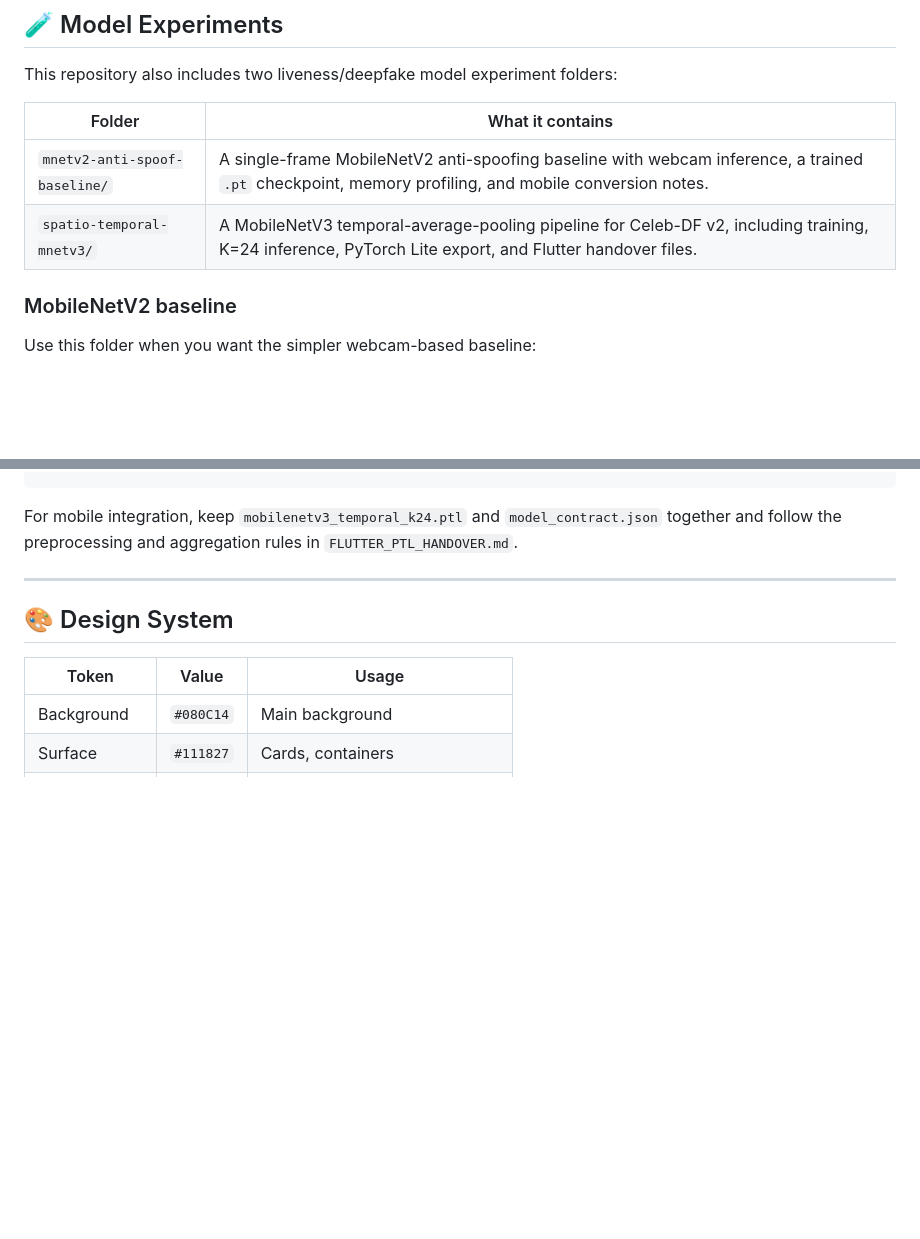
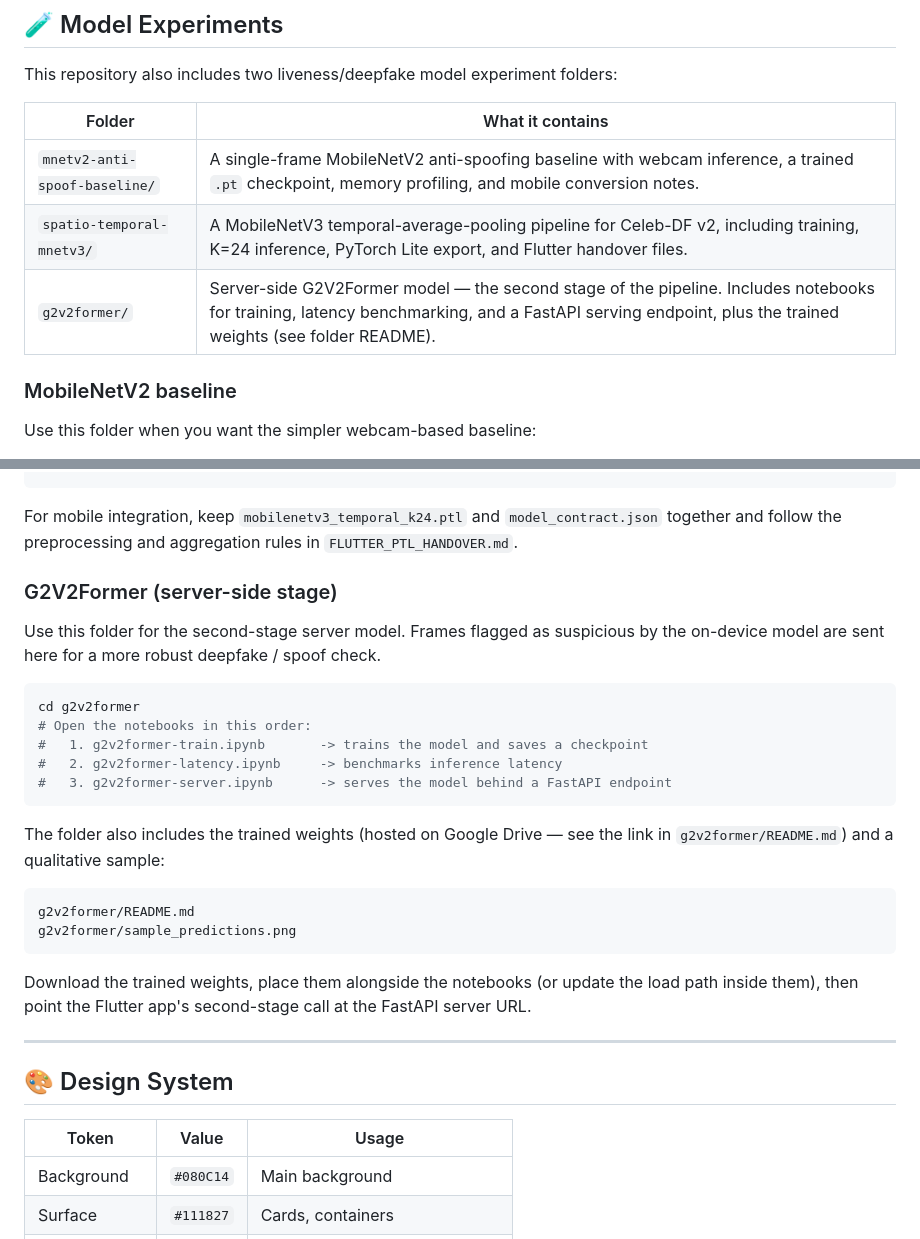
Before and after one commit to azraihan/liveliness-detection, a Markdown page: README.md, 2 parts joined by grey strips. Drawn GitHub-style; blank space fills up the shorter version.

````diff
--- a/README.md
+++ b/README.md
@@ -168,6 +168,7 @@ This repository also includes two liveness/deepfake model experiment folders:
 |--------|------------------|
 | `mnetv2-anti-spoof-baseline/` | A single-frame MobileNetV2 anti-spoofing baseline with webcam inference, a trained `.pt` checkpoint, memory profiling, and mobile conversion notes. |
 | `spatio-temporal-mnetv3/` | A MobileNetV3 temporal-average-pooling pipeline for Celeb-DF v2, including training, K=24 inference, PyTorch Lite export, and Flutter handover files. |
+| `g2v2former/` | Server-side G2V2Former model — the second stage of the pipeline. Includes notebooks for training, latency benchmarking, and a FastAPI serving endpoint, plus the trained weights (see folder README). |
 
 ### MobileNetV2 baseline
 
@@ -205,6 +206,27 @@ spatio-temporal-mnetv3/model_contract.json
 ```
 
 For mobile integration, keep `mobilenetv3_temporal_k24.ptl` and `model_contract.json` together and follow the preprocessing and aggregation rules in `FLUTTER_PTL_HANDOVER.md`.
+
+### G2V2Former (server-side stage)
+
+Use this folder for the second-stage server model. Frames flagged as suspicious by the on-device model are sent here for a more robust deepfake / spoof check.
+
+```bash
+cd g2v2former
+# Open the notebooks in this order:
+#   1. g2v2former-train.ipynb       -> trains the model and saves a checkpoint
+#   2. g2v2former-latency.ipynb     -> benchmarks inference latency
+#   3. g2v2former-server.ipynb      -> serves the model behind a FastAPI endpoint
+```
+
+The folder also includes the trained weights (hosted on Google Drive — see the link in `g2v2former/README.md`) and a qualitative sample:
+
+```text
+g2v2former/README.md
+g2v2former/sample_predictions.png
+```
+
+Download the trained weights, place them alongside the notebooks (or update the load path inside them), then point the Flutter app's second-stage call at the FastAPI server URL.
 
 ---
 
````
